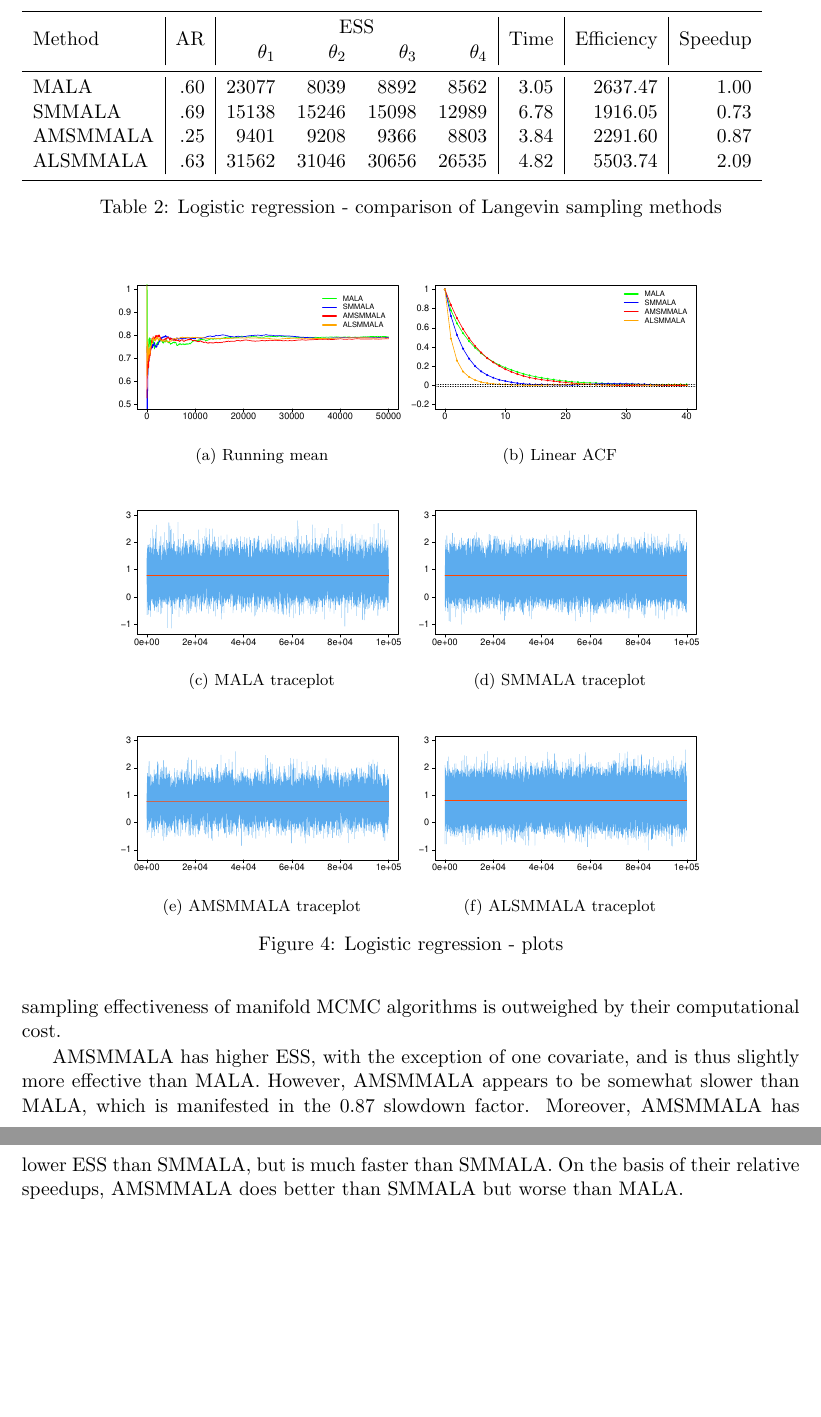
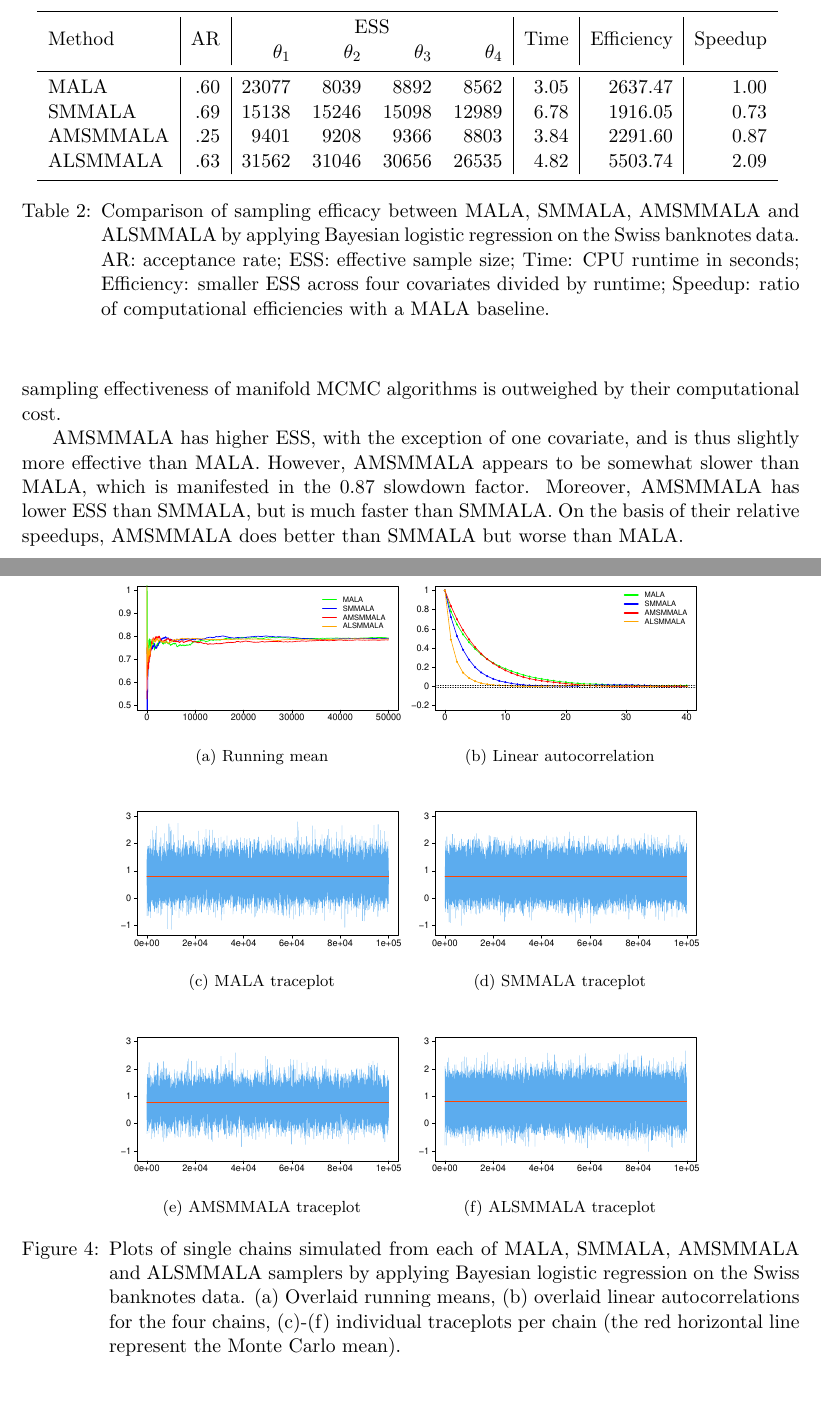
Before and after one commit to eford/pap_for__man, a LaTeX paper (papamarkou2016.tex): two parts of pages 18 and 19 of 26, joined at a grey line, cut so that both start at the same text, the shorter picture padded with empty space. Compiled offline with pdfLaTeX.

Commit message:
Added legends in table and figures of section 4.1

```diff
--- a/papamarkou2016.tex
+++ b/papamarkou2016.tex
@@ -1064,6 +1064,7 @@ exhibits a slowdown factor of $0.73$ with respect to the MALA baseline. This is
 sampling effectiveness of manifold MCMC algorithms is outweighed by their computational cost.
 
 \begin{table}[t]
+	\centering
 	\begin{tabular}{l|r|rrrr|r|r|r}
 		\hline\noalign{\smallskip}
 		\multirow{2}{*}{Method} &
@@ -1080,19 +1081,27 @@ sampling effectiveness of manifold MCMC algorithms is outweighed by their comput
 	  ALSMMALA & .63 & 31562 & 31046 & 30656 & 26535 & 4.82 & 5503.74 & 2.09 \\
 		\noalign{\smallskip}\hline
 	\end{tabular}
-	\caption{Logistic regression - comparison of Langevin sampling methods}
+	\caption{
+		Comparison of sampling efficacy between MALA, SMMALA, AMSMMALA and ALSMMALA by applying Bayesian logistic regression on
+		the Swiss banknotes data. AR: acceptance rate; ESS: effective sample size; Time: CPU runtime in seconds; Efficiency:
+		smaller ESS across four covariates divided by runtime; Speedup: ratio of computational efficiencies with a MALA baseline.
+	}
 	\label{tab:logit}
 \end{table}
 
 \begin{figure}[t]
 	\centering
 	\subfloat[Running mean]{\includegraphics[width=2.3in]{logit_meanplot.pdf}}
-	\subfloat[Linear ACF]{\includegraphics[width=2.3in]{logit_acfplot.pdf}} \\
+	\subfloat[Linear autocorrelation]{\includegraphics[width=2.3in]{logit_acfplot.pdf}} \\
 	\subfloat[MALA traceplot]{\includegraphics[width=2.3in]{logit_mala_traceplot.pdf}}
 	\subfloat[SMMALA traceplot]{\includegraphics[width=2.3in]{logit_smmala_traceplot.pdf}} \\
 	\subfloat[AMSMMALA traceplot]{\includegraphics[width=2.3in]{logit_amsmmala_traceplot.pdf}}
 	\subfloat[ALSMMALA traceplot]{\includegraphics[width=2.3in]{logit_alsmmala_traceplot.pdf}} \\
-	\caption{Logistic regression - plots}
+	\caption{
+		Plots of single chains simulated from each of MALA, SMMALA, AMSMMALA and ALSMMALA samplers by applying Bayesian
+		logistic regression on the Swiss banknotes data. (a) Overlaid running means, (b) overlaid linear autocorrelations for the
+		four chains, (c)-(f) individual traceplots per chain (the red horizontal line represent the Monte Carlo mean).
+		}
 	\label{fig:logit}
 \end{figure}
 
```
Also changed, not shown: papamarkou2016.tex (2 more changed lines).
